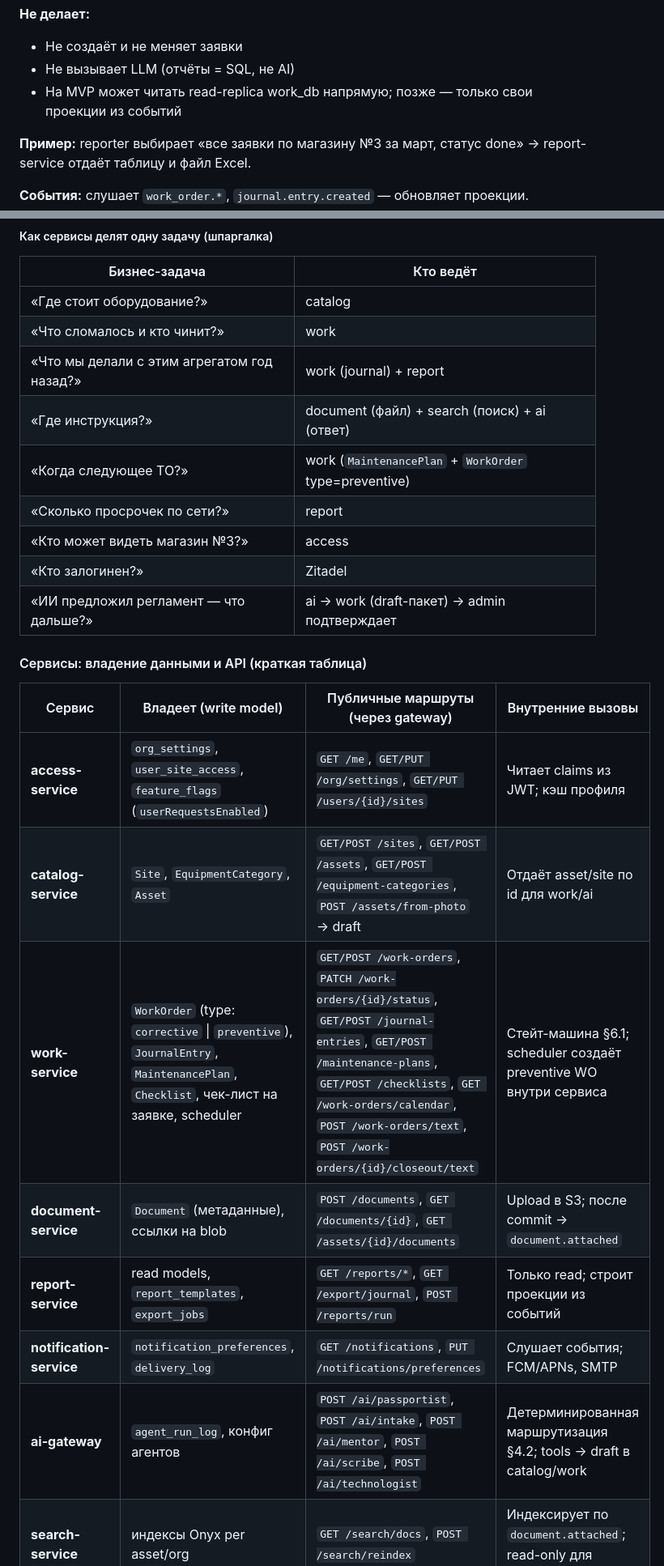
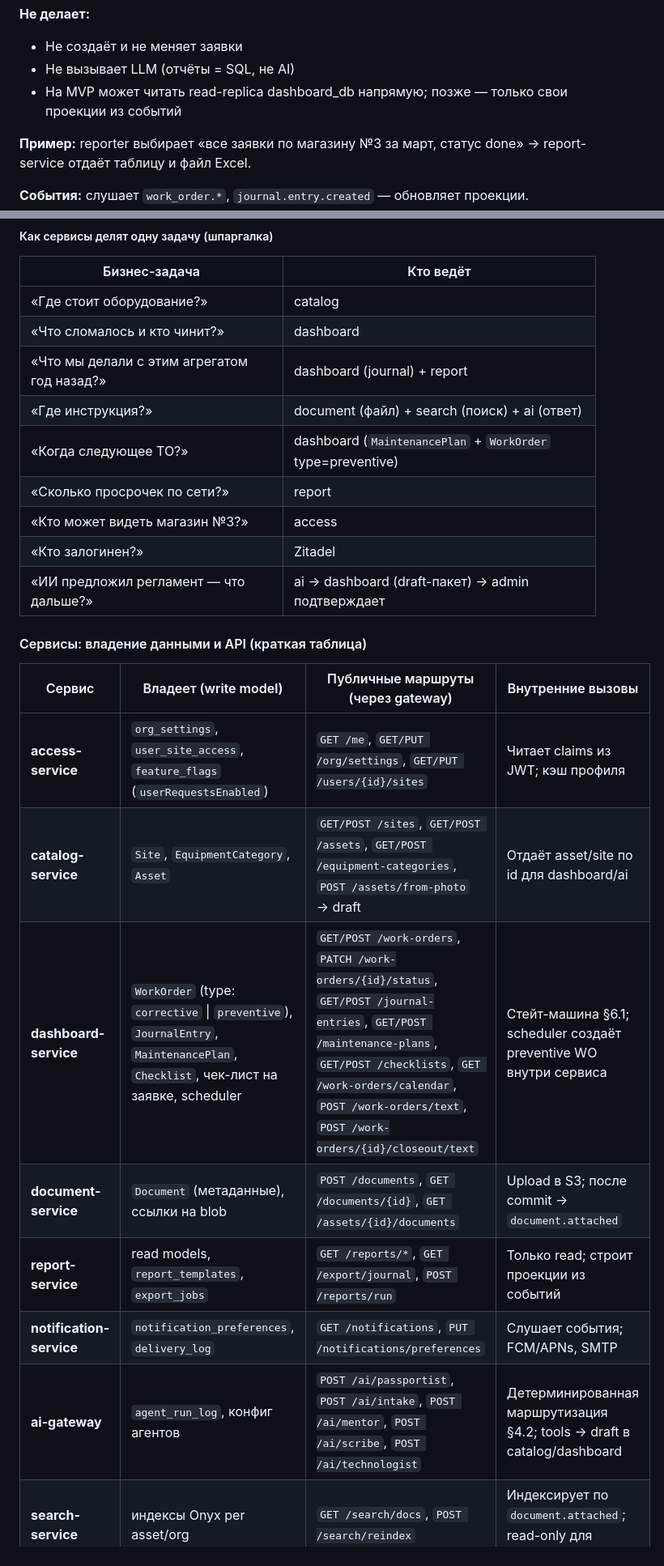
Before and after one commit to masterdoc-app/masterdoc, a Markdown page: TOIR_AI_SYSTEM_DESIGN.md, 2 parts joined by grey strips. Shown at 81% size. Drawn GitHub-style.

```diff
--- a/TOIR_AI_SYSTEM_DESIGN.md
+++ b/TOIR_AI_SYSTEM_DESIGN.md
@@ -839,7 +839,7 @@ flowchart TB
 **Не делает:**
 - Не создаёт и не меняет заявки
 - Не вызывает LLM (отчёты = SQL, не AI)
-- На MVP может читать read-replica work_db напрямую; позже — только свои проекции из событий
+- На MVP может читать read-replica dashboard_db напрямую; позже — только свои проекции из событий
 
 **Пример:** reporter выбирает «все заявки по магазину №3 за март, статус done» → report-service отдаёт таблицу и файл Excel.
 
@@ -941,26 +941,26 @@ flowchart TB
 | Бизнес-задача | Кто ведёт |
 |---------------|-----------|
 | «Где стоит оборудование?» | catalog |
-| «Что сломалось и кто чинит?» | work |
-| «Что мы делали с этим агрегатом год назад?» | work (journal) + report |
+| «Что сломалось и кто чинит?» | dashboard |
+| «Что мы делали с этим агрегатом год назад?» | dashboard (journal) + report |
 | «Где инструкция?» | document (файл) + search (поиск) + ai (ответ) |
-| «Когда следующее ТО?» | work (`MaintenancePlan` + `WorkOrder` type=preventive) |
+| «Когда следующее ТО?» | dashboard (`MaintenancePlan` + `WorkOrder` type=preventive) |
 | «Сколько просрочек по сети?» | report |
 | «Кто может видеть магазин №3?» | access |
 | «Кто залогинен?» | Zitadel |
-| «ИИ предложил регламент — что дальше?» | ai → work (draft-пакет) → admin подтверждает |
+| «ИИ предложил регламент — что дальше?» | ai → dashboard (draft-пакет) → admin подтверждает |
 
 #### Сервисы: владение данными и API (краткая таблица)
 
 | Сервис | Владеет (write model) | Публичные маршруты (через gateway) | Внутренние вызовы |
 |--------|----------------------|-------------------------------------|-------------------|
 | **access-service** | `org_settings`, `user_site_access`, `feature_flags` (`userRequestsEnabled`) | `GET /me`, `GET/PUT /org/settings`, `GET/PUT /users/{id}/sites` | Читает claims из JWT; кэш профиля |
-| **catalog-service** | `Site`, `EquipmentCategory`, `Asset` | `GET/POST /sites`, `GET/POST /assets`, `GET/POST /equipment-categories`, `POST /assets/from-photo` → draft | Отдаёт asset/site по id для work/ai |
-| **work-service** | `WorkOrder` (type: `corrective` \| `preventive`), `JournalEntry`, `MaintenancePlan`, `Checklist`, чек-лист на заявке, scheduler | `GET/POST /work-orders`, `PATCH /work-orders/{id}/status`, `GET/POST /journal-entries`, `GET/POST /maintenance-plans`, `GET/POST /checklists`, `GET /work-orders/calendar`, `POST /work-orders/text`, `POST /work-orders/{id}/closeout/text` | Стейт-машина §6.1; scheduler создаёт preventive WO внутри сервиса |
+| **catalog-service** | `Site`, `EquipmentCategory`, `Asset` | `GET/POST /sites`, `GET/POST /assets`, `GET/POST /equipment-categories`, `POST /assets/from-photo` → draft | Отдаёт asset/site по id для dashboard/ai |
+| **dashboard-service** | `WorkOrder` (type: `corrective` \| `preventive`), `JournalEntry`, `MaintenancePlan`, `Checklist`, чек-лист на заявке, scheduler | `GET/POST /work-orders`, `PATCH /work-orders/{id}/status`, `GET/POST /journal-entries`, `GET/POST /maintenance-plans`, `GET/POST /checklists`, `GET /work-orders/calendar`, `POST /work-orders/text`, `POST /work-orders/{id}/closeout/text` | Стейт-машина §6.1; scheduler создаёт preventive WO внутри сервиса |
 | **document-service** | `Document` (метаданные), ссылки на blob | `POST /documents`, `GET /documents/{id}`, `GET /assets/{id}/documents` | Upload в S3; после commit → `document.attached` |
 | **report-service** | read models, `report_templates`, `export_jobs` | `GET /reports/*`, `GET /export/journal`, `POST /reports/run` | Только read; строит проекции из событий |
 | **notification-service** | `notification_preferences`, `delivery_log` | `GET /notifications`, `PUT /notifications/preferences` | Слушает события; FCM/APNs, SMTP |
-| **ai-gateway** | `agent_run_log`, конфиг агентов | `POST /ai/passportist`, `POST /ai/intake`, `POST /ai/mentor`, `POST /ai/scribe`, `POST /ai/technologist` | Детерминированная маршрутизация §4.2; tools → draft в catalog/work |
+| **ai-gateway** | `agent_run_log`, конфиг агентов | `POST /ai/passportist`, `POST /ai/intake`, `POST /ai/mentor`, `POST /ai/scribe`, `POST /ai/technologist` | Детерминированная маршрутизация §4.2; tools → draft в catalog/dashboard |
 | **search-service** | индексы Onyx per asset/org | `GET /search/docs`, `POST /search/reindex` | Индексирует по `document.attached`; read-only для Наставника |
 
 **Auth (Zitadel)** и **blob storage (S3/MinIO)** — внешние; не наши микросервисы.
```
Also changed, not shown: other parts of TOIR_AI_SYSTEM_DESIGN.md (+40 -40 lines), B2B_MVP_SCOPE.md (+5 -5 lines).
